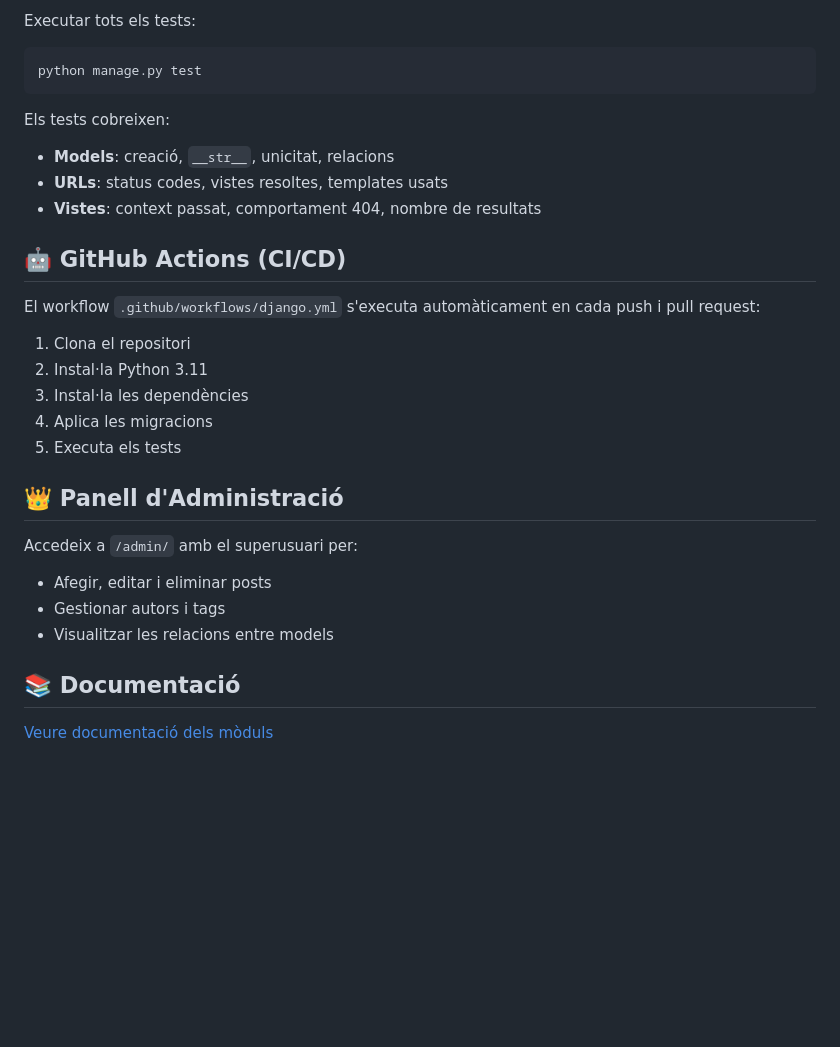
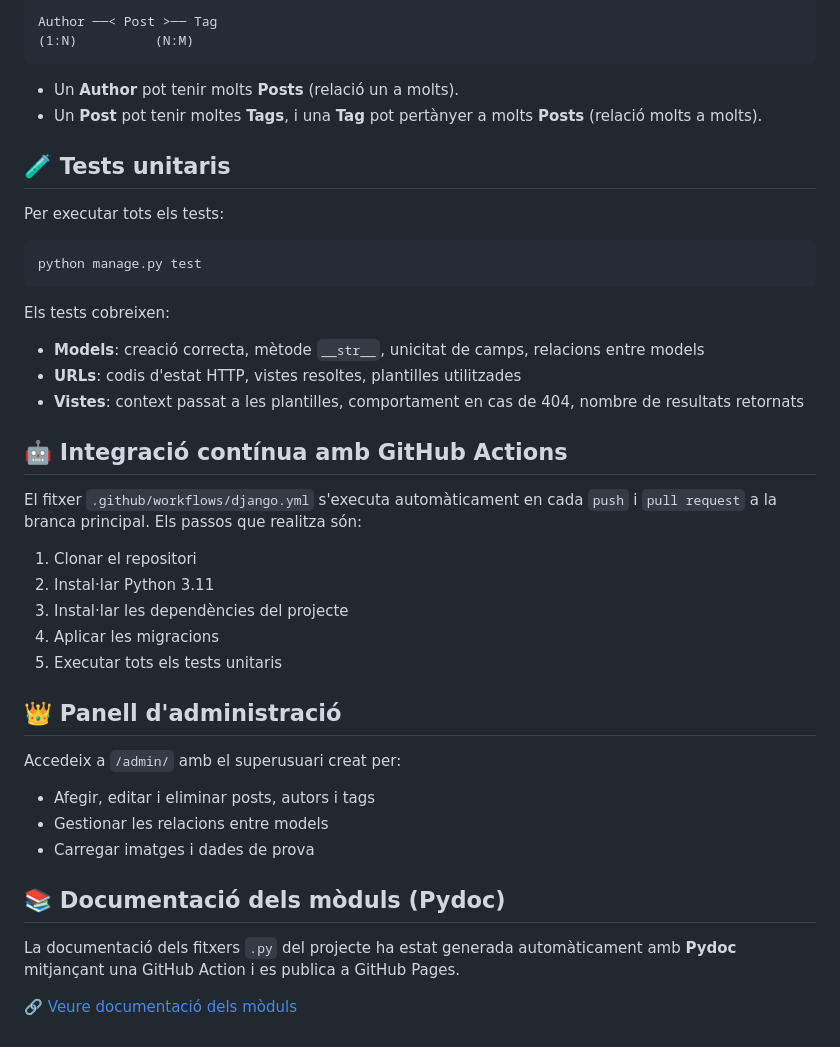
Before and after one commit to oscarbenitez25/DJANGO, a Markdown page: README.md, the part around one of its changes. Rendered like a GitHub page; blank space fills up the shorter version.

````diff
--- a/README.md
+++ b/README.md
@@ -147,32 +153,45 @@ L'aplicació estarà disponible a: **http://127.0.0.1:8000**
 
-Executar tots els tests:
+```
+Author ──< Post >── Tag
+(1:N)          (N:M)
+```
+
+- Un **Author** pot tenir molts **Posts** (relació un a molts).
+- Un **Post** pot tenir moltes **Tags**, i una **Tag** pot pertànyer a molts **Posts** (relació molts a molts).
+
+## 🧪 Tests unitaris
+
+Per executar tots els tests:
 
 ```bash
 python manage.py test
 ```
 
 Els tests cobreixen:
-- **Models**: creació, `__str__`, unicitat, relacions
-- **URLs**: status codes, vistes resoltes, templates usats
-- **Vistes**: context passat, comportament 404, nombre de resultats
+- **Models**: creació correcta, mètode `__str__`, unicitat de camps, relacions entre models
+- **URLs**: codis d'estat HTTP, vistes resoltes, plantilles utilitzades
+- **Vistes**: context passat a les plantilles, comportament en cas de 404, nombre de resultats retornats
 
-## 🤖 GitHub Actions (CI/CD)
+## 🤖 Integració contínua amb GitHub Actions
 
-El workflow `.github/workflows/django.yml` s'executa automàticament en cada push i pull request:
+El fitxer `.github/workflows/django.yml` s'executa automàticament en cada `push` i `pull request` a la branca principal. Els passos que realitza són:
 
-1. Clona el repositori
-2. Instal·la Python 3.11
-3. Instal·la les dependències
-4. Aplica les migracions
-5. Executa els tests
+1. Clonar el repositori
+2. Instal·lar Python 3.11
+3. Instal·lar les dependències del projecte
+4. Aplicar les migracions
+5. Executar tots els tests unitaris
 
-## 👑 Panell d'Administració
+## 👑 Panell d'administració
 
-Accedeix a `/admin/` amb el superusuari per:
-- Afegir, editar i eliminar posts
-- Gestionar autors i tags
-- Visualitzar les relacions entre models
+Accedeix a `/admin/` amb el superusuari creat per:
 
-## 📚 Documentació
+- Afegir, editar i eliminar posts, autors i tags
+- Gestionar les relacions entre models
+- Carregar imatges i dades de prova
 
-[Veure documentació dels mòduls](https://oscarbenitez25.github.io/DJANGO/)
+## 📚 Documentació dels mòduls (Pydoc)
+
+La documentació dels fitxers `.py` del projecte ha estat generada automàticament amb **Pydoc** mitjançant una GitHub Action i es publica a GitHub Pages.
+
+🔗 [Veure documentació dels mòduls](https://oscarbenitez25.github.io/DJANGO/)
````
Also changed, not shown: other parts of README.md (+65 -59 lines).
